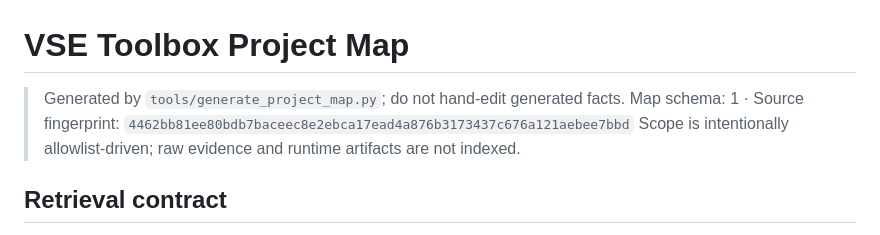
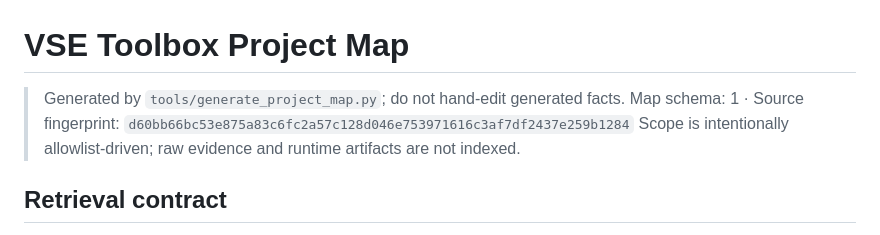
Before and after one commit to CaptainLynch/vse-toolbox, a Markdown page: PROJECT_MAP.md, the part around the change. Drawn GitHub-style.

Commit message:
chore(map): 刷新项目地图（文案与向导修复后）

```diff
--- a/PROJECT_MAP.md
+++ b/PROJECT_MAP.md
@@ -1,7 +1,7 @@
 # VSE Toolbox Project Map
 
 > Generated by `tools/generate_project_map.py`; do not hand-edit generated facts.
-> Map schema: 1 · Source fingerprint: `4462bb81ee80bdb7baceec8e2ebca17ead4a876b3173437c676a121aebee7bbd`
+> Map schema: 1 · Source fingerprint: `d60bb66bc53e875a83c6fc2a57c128d046e753971616c3af7df2437e259b1284`
 > Scope is intentionally allowlist-driven; raw evidence and runtime artifacts are not indexed.
 
 ## Retrieval contract
```
